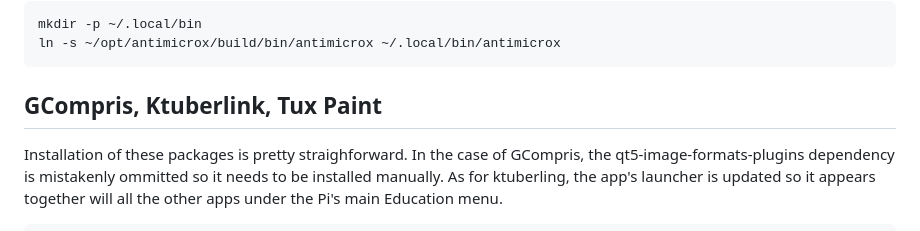
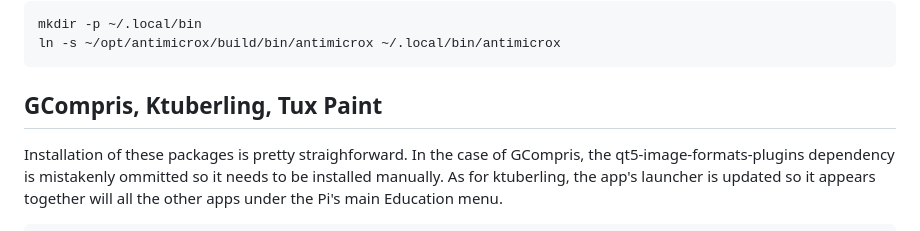
Before and after one commit to glmck13/KidStuff, a Markdown page: README.md, the part around the change. Rendered like a GitHub page.

````diff
--- a/README.md
+++ b/README.md
@@ -59,7 +59,7 @@ mkdir -p ~/.local/bin
 ln -s ~/opt/antimicrox/build/bin/antimicrox ~/.local/bin/antimicrox
 ```
 
-## GCompris, Ktuberlink, Tux Paint
+## GCompris, Ktuberling, Tux Paint
 Installation of these packages is pretty straighforward.  In the case of GCompris, the qt5-image-formats-plugins dependency is mistakenly ommitted so it needs to be installed manually.  As for ktuberling, the app's launcher is updated so it appears together will all the other apps under the Pi's main Education menu.
 ```
 sudo apt install gcompris-qt qt5-image-formats-plugins ktuberling tuxpaint
````
